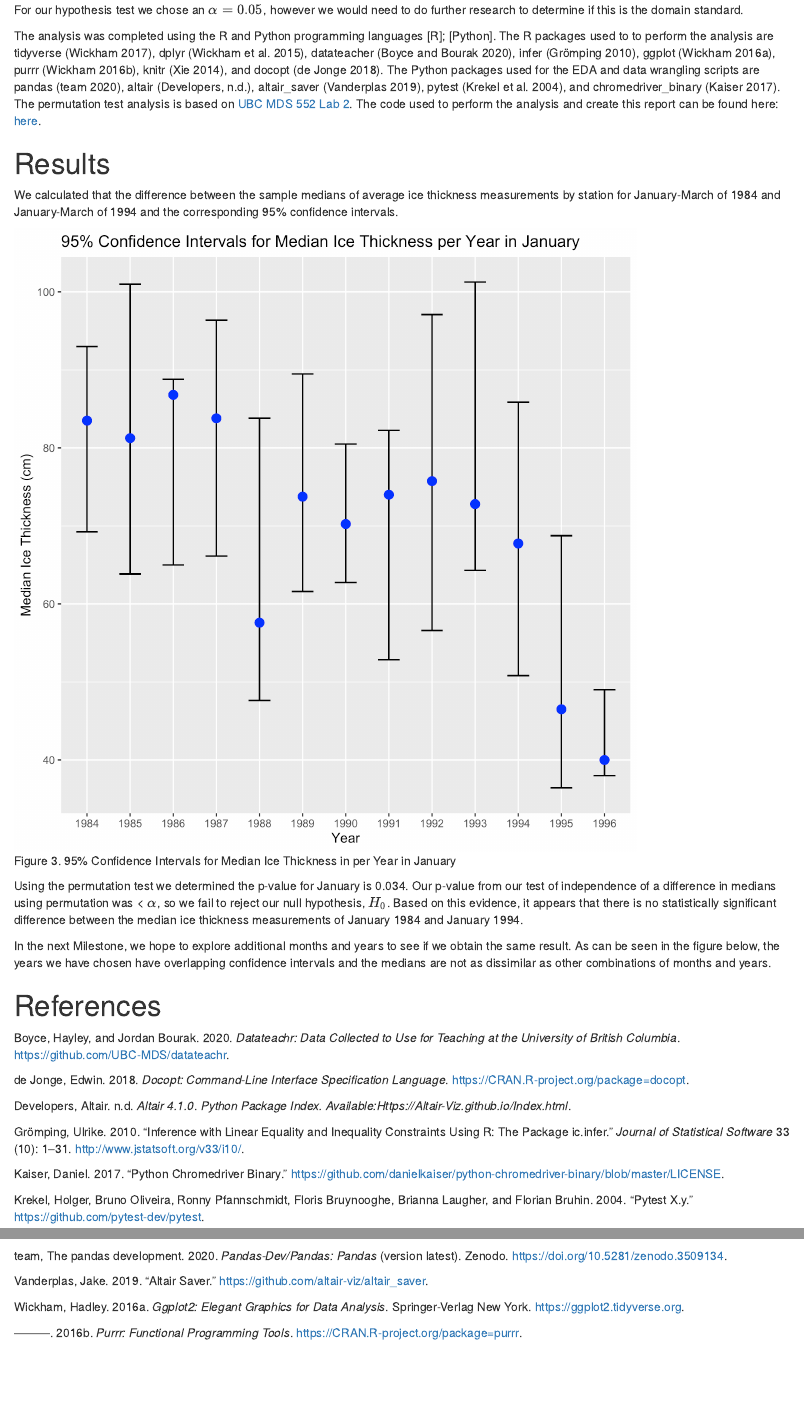
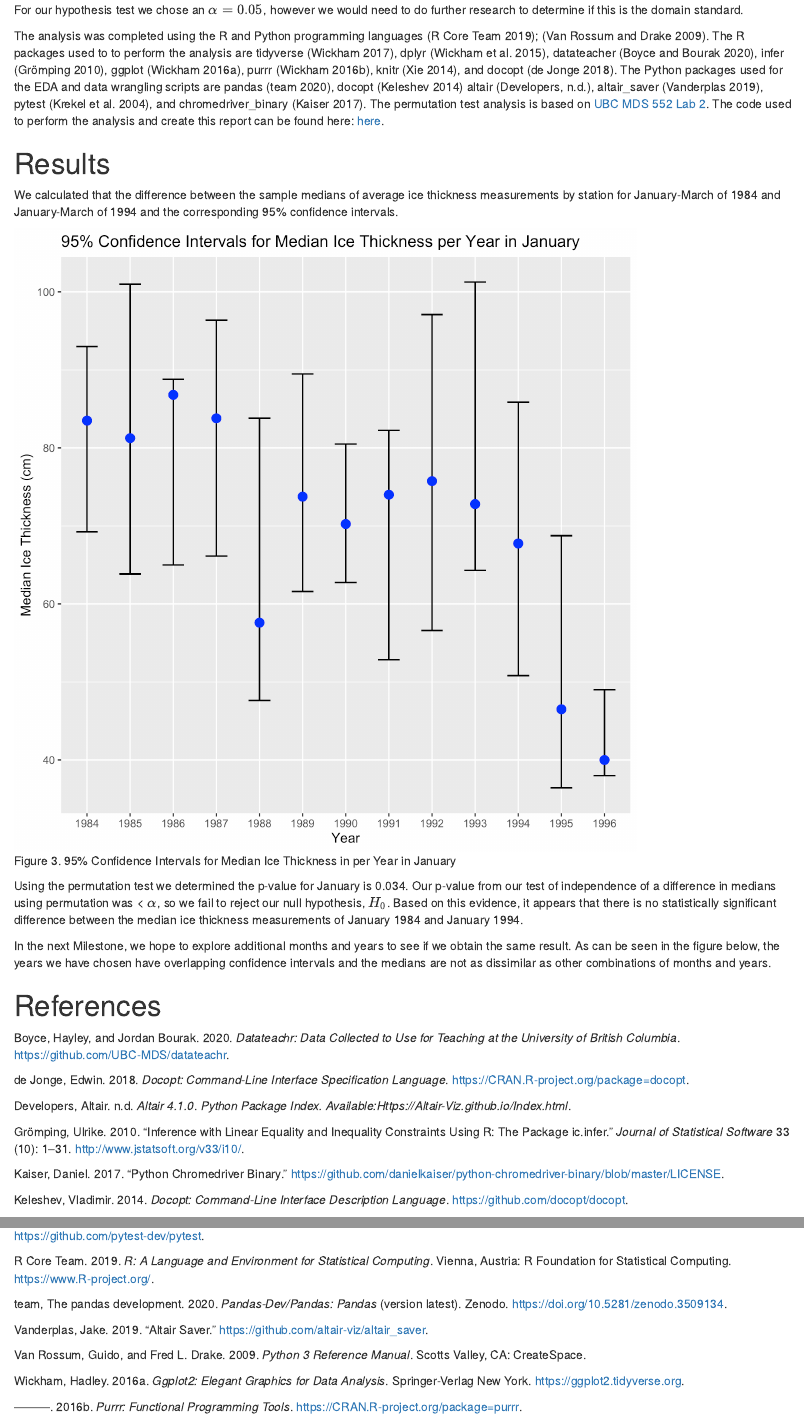
Before and after one commit to UBC-MDS/global_warming_effects_on_ice_thickness, an R Markdown document (doc/global_warming_effects_on_ice_thickness.Rmd): the page in a window 1100 px wide, from 2220 px down, and a second part further down, joined at a grey line. The pictures show the output file doc/global_warming_effects_on_ice_thickness.html that the author committed with the source, opened offline.

Commit message:
Update references

```diff
--- a/doc/global_warming_effects_on_ice_thickness.Rmd
+++ b/doc/global_warming_effects_on_ice_thickness.Rmd
@@ -3,9 +3,9 @@ title: "Global Warming Effects on Ice Thickness"
 authors: ' Jayme Gordon, Mo Garoub, Sasha Babicki, Syad Khan </br>'
 always_allow_html: yes
 output:
+  html_document:
+    toc: yes
   pdf_document:
-    toc: yes
-  html_document:
     toc: yes
 bibliography: ice_thickness_refs.bib
 ---
@@ -61,7 +61,7 @@ $H_A = \text{median}_{1984} - \text{median}_{1994} \neq 0$
 
 For our hypothesis test we chose an $\alpha = 0.05$, however we would need to do further research to determine if this is the domain standard.
 
-The analysis was completed using the R and Python programming languages [R]; [Python]. The R packages used to to perform the analysis are tidyverse [@tidyverse], dplyr [@wickham2015dplyr], datateacher [@datateacher], infer [@infer], ggplot [@ggplot], purrr [@purrr], knitr [@knitr], and docopt [@docopt]. The Python packages used for the EDA and data wrangling scripts are pandas [@reback2020pandas], altair [@Altair_Developers], altair_saver [@altair_saver], pytest [@pytestx.y], and chromedriver_binary [@chromedriver_binary].
+The analysis was completed using the R and Python programming languages [@R]; [@Python]. The R packages used to to perform the analysis are tidyverse [@tidyverse], dplyr [@wickham2015dplyr], datateacher [@datateacher], infer [@infer], ggplot [@ggplot], purrr [@purrr], knitr [@knitr], and docopt [@docopt]. The Python packages used for the EDA and data wrangling scripts are pandas [@reback2020pandas], docopt [@docoptpython] altair [@Altair_Developers], altair_saver [@altair_saver], pytest [@pytestx.y], and chromedriver_binary [@chromedriver_binary].
 The permutation test analysis is based on [UBC MDS 552 Lab 2](https://github.ubc.ca/MDS-2020-21/DSCI_552_stat-inf-1_students/blob/master/solutions/lab2/lab2.Rmd). The code used to perform the analysis and create this report can be found here:  [here](https://github.com/UBC-MDS/global_warming_effects_on_ice_thickness).
 
 
--- a/doc/ice_thickness_refs.bib
+++ b/doc/ice_thickness_refs.bib
@@ -1,3 +1,21 @@
+@Manual{R,
+    title = {R: A Language and Environment for Statistical Computing},
+    author = {{R Core Team}},
+    organization = {R Foundation for Statistical Computing},
+    address = {Vienna, Austria},
+    year = {2019},
+    url = {https://www.R-project.org/},
+  }
+
+@book{Python,
+  author = {Van Rossum, Guido and Drake, Fred L.},
+  title = {Python 3 Reference Manual},
+  year = {2009},
+  isbn = {1441412697},
+  publisher = {CreateSpace},
+  address = {Scotts Valley, CA}
+}
+
 @Manual{docoptpython,
     title = {docopt: Command-line interface description language},
     author = {Vladimir Keleshev},
```
Also changed, not shown: doc/global_warming_effects_on_ice_thickness.html, doc/global_warming_effects_on_ice_thickness.pdf, doc/ice_thickness_refs.bib (1 more changed lines). Lines whose indentation alone changed are shown as unchanged.
